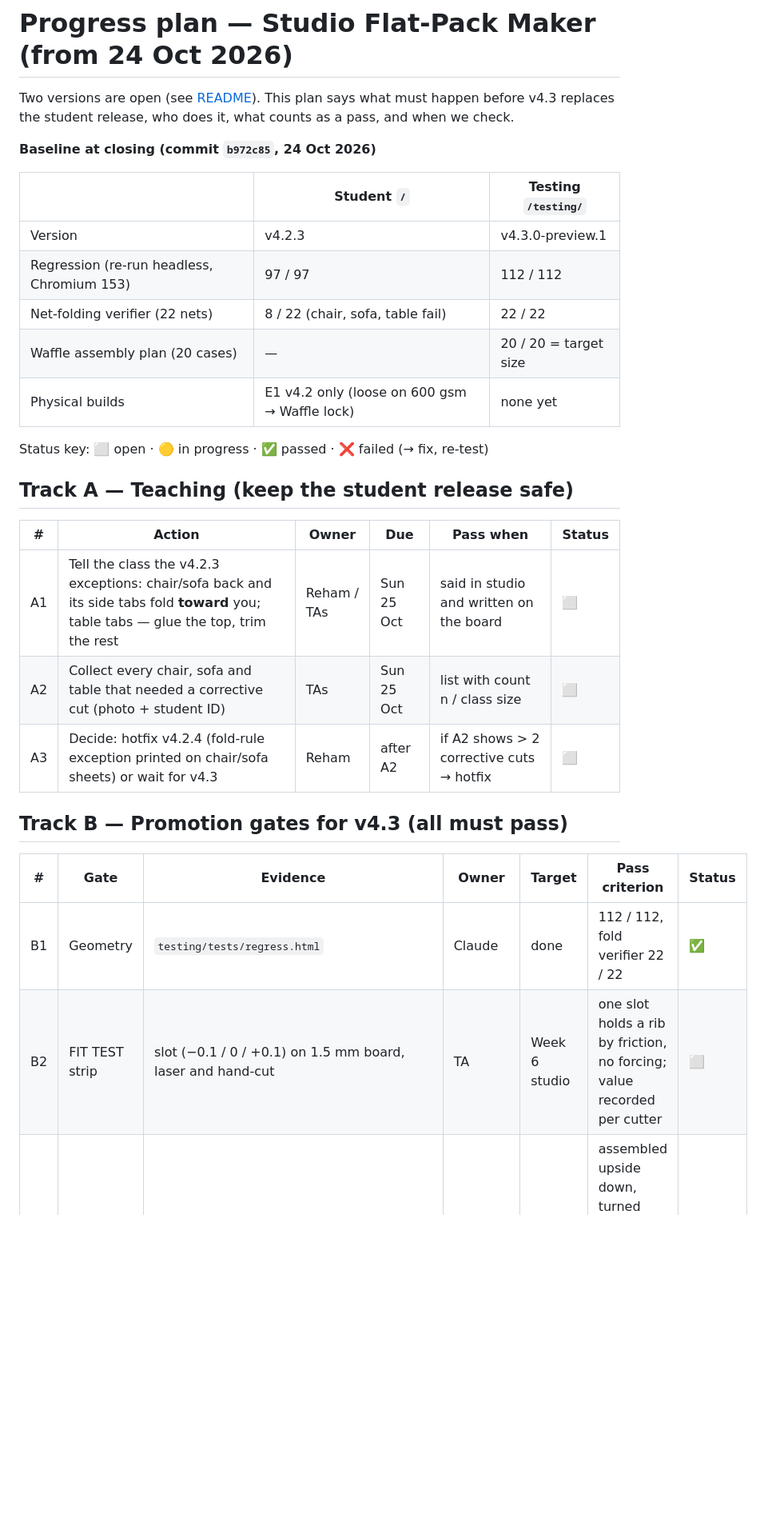
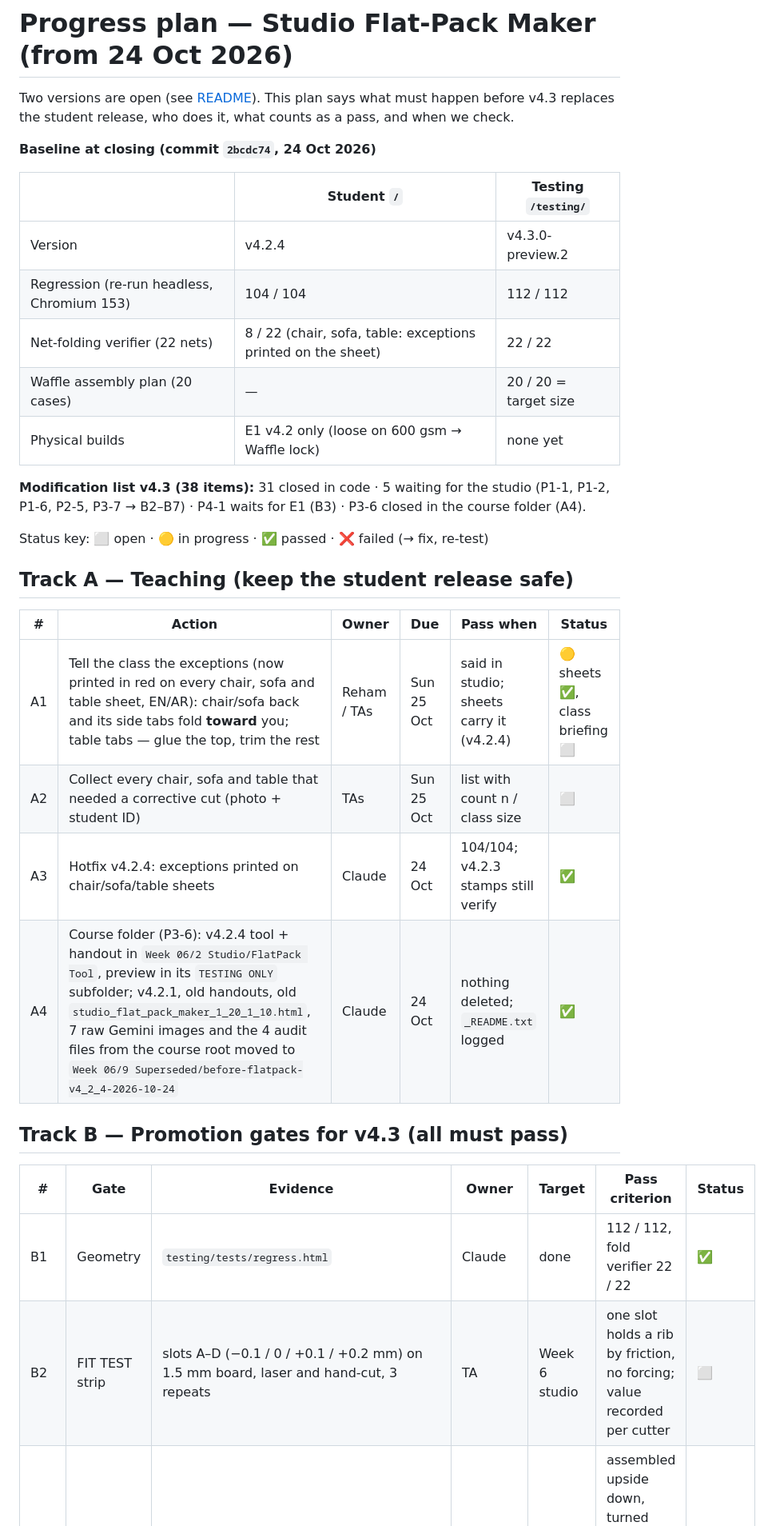
Before and after one commit to reham-abdelwahab/rir2101-flatpack, a Markdown page: docs/PROGRESS_PLAN.md, the part around one of its changes. Shown at 80% size. Drawn GitHub-style; blank space fills up the shorter version.

Commit message:
Progress plan: A3/A4 closed (v4.2.4, course folder), B2 four slots, B10 template transfer, B11 score coupon
Co-Authored-By: Claude Opus 5.5 <noreply@anthropic.com>
Claude-Session: https://claude.ai/code/session_01Bgbho6FUjnCjhuLbzTBBCh

```diff
--- a/docs/PROGRESS_PLAN.md
+++ b/docs/PROGRESS_PLAN.md
@@ -2,15 +2,17 @@
 
 Two versions are open (see [README](../README.md)). This plan says what must happen before v4.3 replaces the student release, who does it, what counts as a pass, and when we check.
 
-**Baseline at closing (commit `b972c85`, 24 Oct 2026)**
+**Baseline at closing (commit `2bcdc74`, 24 Oct 2026)**
 
 | | Student `/` | Testing `/testing/` |
 |---|---|---|
-| Version | v4.2.3 | v4.3.0-preview.1 |
-| Regression (re-run headless, Chromium 153) | 97 / 97 | 112 / 112 |
-| Net-folding verifier (22 nets) | 8 / 22 (chair, sofa, table fail) | 22 / 22 |
+| Version | v4.2.4 | v4.3.0-preview.2 |
+| Regression (re-run headless, Chromium 153) | 104 / 104 | 112 / 112 |
+| Net-folding verifier (22 nets) | 8 / 22 (chair, sofa, table: exceptions printed on the sheet) | 22 / 22 |
 | Waffle assembly plan (20 cases) | — | 20 / 20 = target size |
 | Physical builds | E1 v4.2 only (loose on 600 gsm → Waffle lock) | none yet |
+
+**Modification list v4.3 (38 items):** 31 closed in code · 5 waiting for the studio (P1-1, P1-2, P1-6, P2-5, P3-7 → B2–B7) · P4-1 waits for E1 (B3) · P3-6 closed in the course folder (A4).
 
 Status key: ⬜ open · 🟡 in progress · ✅ passed · ❌ failed (→ fix, re-test)
 
@@ -18,16 +20,17 @@ Status key: ⬜ open · 🟡 in progress · ✅ passed · ❌ failed (→ fix, r
 
 | # | Action | Owner | Due | Pass when | Status |
 |---|---|---|---|---|---|
-| A1 | Tell the class the v4.2.3 exceptions: chair/sofa back and its side tabs fold **toward** you; table tabs — glue the top, trim the rest | Reham / TAs | Sun 25 Oct | said in studio and written on the board | ⬜ |
+| A1 | Tell the class the exceptions (now printed in red on every chair, sofa and table sheet, EN/AR): chair/sofa back and its side tabs fold **toward** you; table tabs — glue the top, trim the rest | Reham / TAs | Sun 25 Oct | said in studio; sheets carry it (v4.2.4) | 🟡 sheets ✅, class briefing ⬜ |
 | A2 | Collect every chair, sofa and table that needed a corrective cut (photo + student ID) | TAs | Sun 25 Oct | list with count n / class size | ⬜ |
-| A3 | Decide: hotfix v4.2.4 (fold-rule exception printed on chair/sofa sheets) or wait for v4.3 | Reham | after A2 | if A2 shows > 2 corrective cuts → hotfix | ⬜ |
+| A3 | Hotfix v4.2.4: exceptions printed on chair/sofa/table sheets | Claude | 24 Oct | 104/104; v4.2.3 stamps still verify | ✅ |
+| A4 | Course folder (P3-6): v4.2.4 tool + handout in `Week 06/2 Studio/FlatPack Tool`, preview in its `TESTING ONLY` subfolder; v4.2.1, old handouts, old `studio_flat_pack_maker_1_20_1_10.html`, 7 raw Gemini images and the 4 audit files from the course root moved to `Week 06/9 Superseded/before-flatpack-v4_2_4-2026-10-24` | Claude | 24 Oct | nothing deleted; `_README.txt` logged | ✅ |
 
 ## Track B — Promotion gates for v4.3 (all must pass)
 
 | # | Gate | Evidence | Owner | Target | Pass criterion | Status |
 |---|---|---|---|---|---|---|
 | B1 | Geometry | `testing/tests/regress.html` | Claude | done | 112 / 112, fold verifier 22 / 22 | ✅ |
-| B2 | FIT TEST strip | slot (−0.1 / 0 / +0.1) on 1.5 mm board, laser and hand-cut | TA | Week 6 studio | one slot holds a rib by friction, no forcing; value recorded per cutter | ⬜ |
+| B2 | FIT TEST strip | slots A–D (−0.1 / 0 / +0.1 / +0.2 mm) on 1.5 mm board, laser and hand-cut, 3 repeats | TA | Week 6 studio | one slot holds a rib by friction, no forcing; value recorded per cutter | ⬜ |
 | B3 | E1 table 1:10 Waffle | `testing/tests/prints/E1_table_1-10_waffle_{LASER,HANDCUT}_v4_3.pdf` | TA | Week 6 studio | assembled upside down, turned upright, 5 lift-and-place cycles, glued X2–X13 hold; size within ±1 mm of 140 × 80 × 75 | ⬜ |
 | B4 | 1:20 hand-cut slot depth | table/chair 1:20 Waffle from the tool | TA | Week 6 | web under a 3 mm slot does not split in 3 of 3 tries → lower the 4 mm warning; else keep it | ⬜ |
 | B5 | Class trial Fold & Glue | `testing/tests/prints/TRIAL_4chairs_1table_1-20_fold_v4_3.pdf` | TAs + 5 students | Week 6–7 | ≥ 4 of 5 models built with no corrective cut; every back tab lands on a post | ⬜ |
```
Also changed, not shown: other parts of docs/PROGRESS_PLAN.md (+4 -2 lines).
